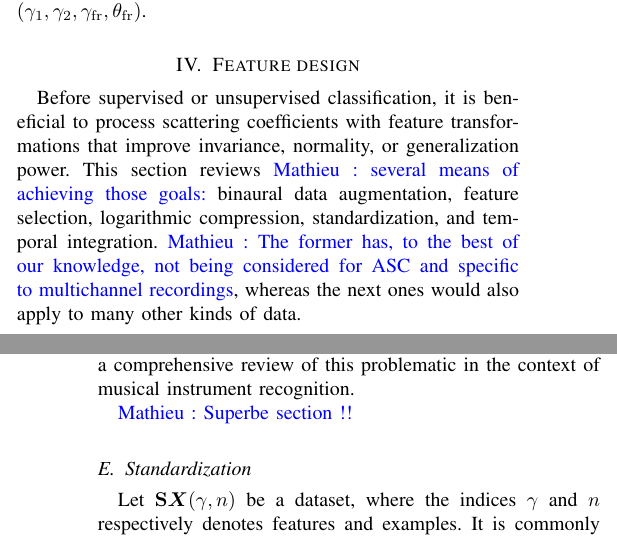
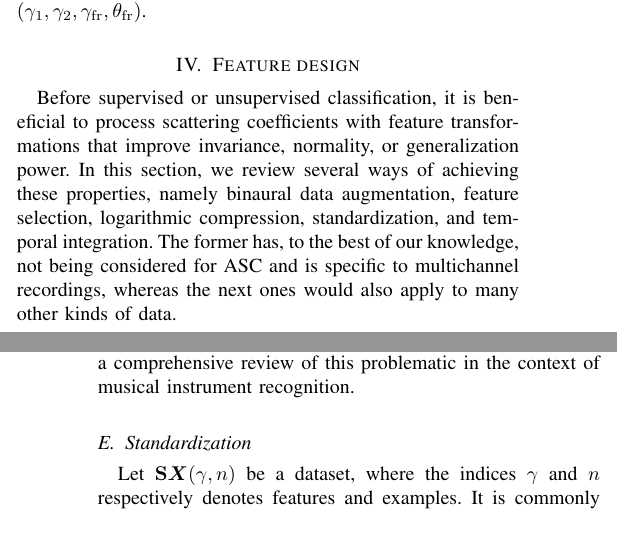
Before and after one commit to mathieulagrange/paperRelevanceBasedSimilarity, a LaTeX paper (paper/structureScene.tex): two parts of the columns of pages 3 and 5 of 6, joined at a grey line, cut so that both start at the same text. Compiled offline with pdfLaTeX.

Commit message:
update section IV intro

```diff
--- a/paper/structureScene.tex
+++ b/paper/structureScene.tex
@@ -263,8 +263,8 @@ Again, we use the generic literal $\gamma$ as a shorthand for $\gamma_1$ or $(\g
 
 \section{Feature design}
 Before supervised or unsupervised classification, it is beneficial to process scattering coefficients with feature transformations that improve invariance, normality, or generalization power.
-This section reviews \ml{several means of achieving those goals:} binaural data augmentation, feature selection, logarithmic compression, standardization, and temporal integration.
-\ml{The former has, to the best of our knowledge, not being considered for ASC and specific to multichannel recordings}, whereas the next ones would also apply to many other kinds of data.
+In this section, we review several ways of achieving these properties, namely binaural data augmentation, feature selection, logarithmic compression, standardization, and temporal integration.
+The former has, to the best of our knowledge, not being considered for ASC and is specific to multichannel recordings, whereas the next ones would also apply to many other kinds of data.
 
 \subsection{Binaural data augmentation}
 Most acoustic scene datasets are recorded according to a binaural protocol, \ie with a pair of in-ear microphones \cite{Wang2006}.
@@ -349,8 +349,6 @@ On the contrary, a late integration scheme for $T=188\textrm{ ms}$ would yield $
 \vl{Update number of instances with new train / test split}
 However, many of these instances may be silent or lack any salient properties of the category they are assigned to, hence an increase in bias and a risk of underfitting.
 In short, early and late integration methods lie at opposite ends of the bias-versus-variance statistical tradeoff. We refer to \cite{Joder2009} for a comprehensive review of this problematic in the context of musical instrument recognition.
-
-\ml{Superbe section !!}
 
 \subsection{Standardization}
 Let $\mathbf{S}\boldsymbol{X}(\gamma,n)$ be a dataset, where the indices $\gamma$ and $n$ respectively denotes features and examples.
```
